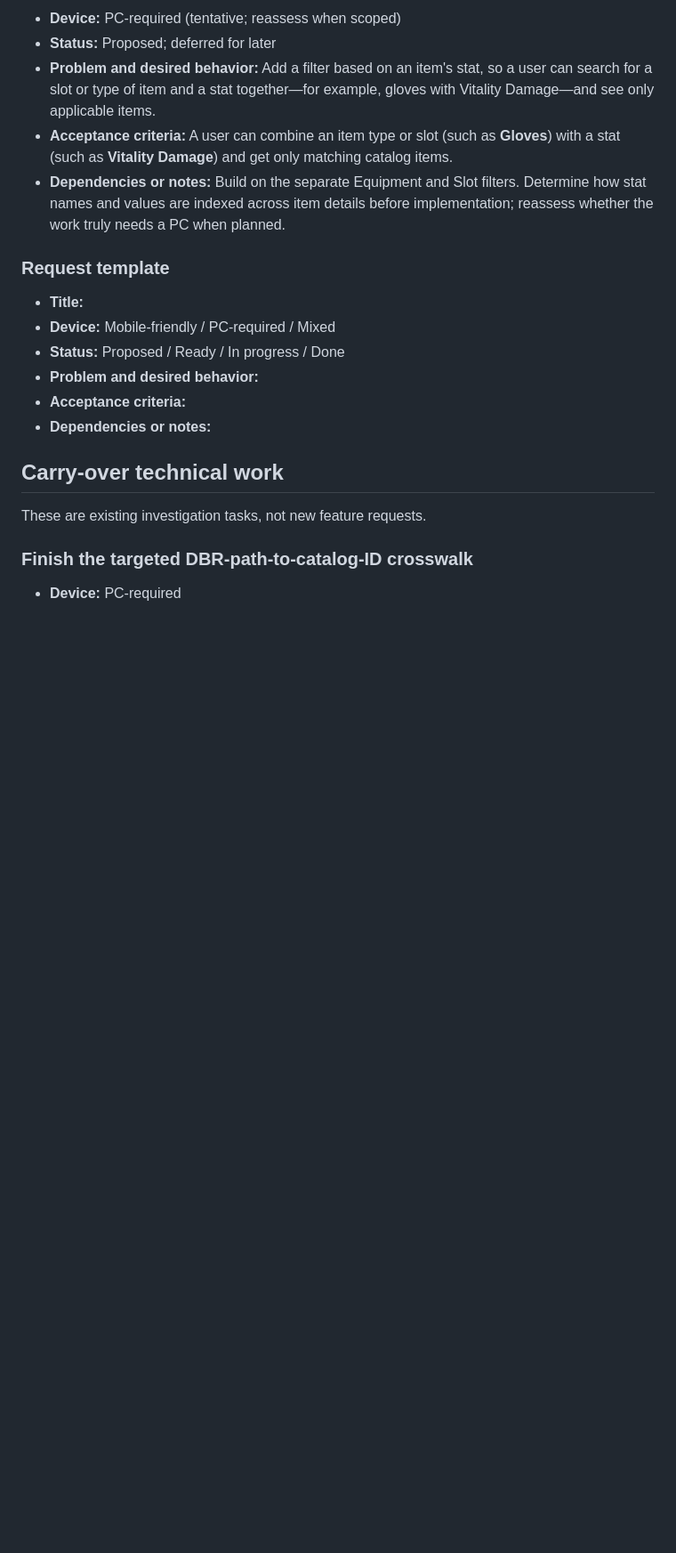
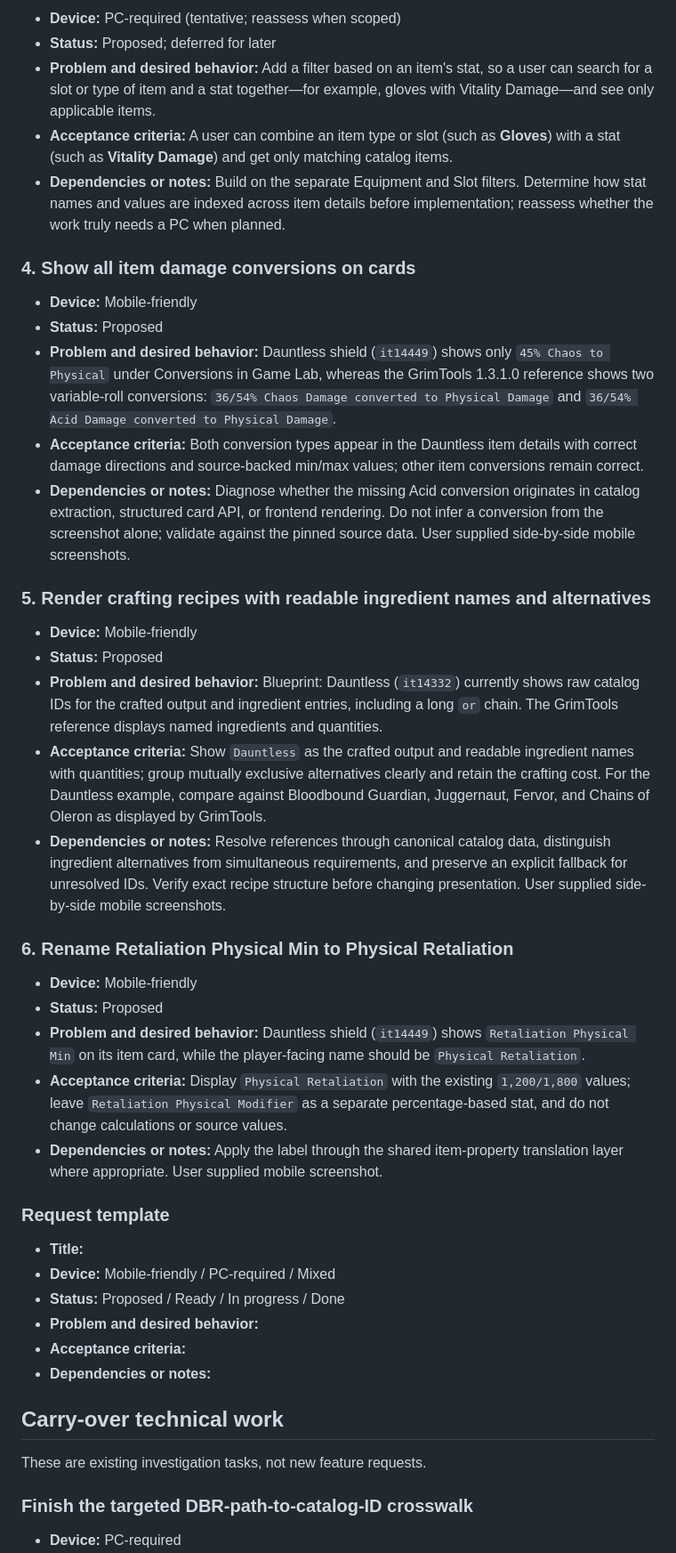
Before and after one commit to jawsalo/game-lab, a Markdown page: docs/FEATURE-BACKLOG.md, the part around the change. Shown at 89% size. Rendered like a GitHub page; blank space fills up the shorter version.

Commit message:
docs: backlog Dauntless conversions recipes and retaliation label

```diff
--- a/docs/FEATURE-BACKLOG.md
+++ b/docs/FEATURE-BACKLOG.md
@@ -34,6 +34,30 @@ This backlog captures feature requests as the user provides their requirements.
 - **Acceptance criteria:** A user can combine an item type or slot (such as **Gloves**) with a stat (such as **Vitality Damage**) and get only matching catalog items.
 - **Dependencies or notes:** Build on the separate Equipment and Slot filters. Determine how stat names and values are indexed across item details before implementation; reassess whether the work truly needs a PC when planned.
 
+### 4. Show all item damage conversions on cards
+
+- **Device:** Mobile-friendly
+- **Status:** Proposed
+- **Problem and desired behavior:** Dauntless shield (`it14449`) shows only `45% Chaos to Physical` under Conversions in Game Lab, whereas the GrimTools 1.3.1.0 reference shows two variable-roll conversions: `36/54% Chaos Damage converted to Physical Damage` and `36/54% Acid Damage converted to Physical Damage`.
+- **Acceptance criteria:** Both conversion types appear in the Dauntless item details with correct damage directions and source-backed min/max values; other item conversions remain correct.
+- **Dependencies or notes:** Diagnose whether the missing Acid conversion originates in catalog extraction, structured card API, or frontend rendering. Do not infer a conversion from the screenshot alone; validate against the pinned source data. User supplied side-by-side mobile screenshots.
+
+### 5. Render crafting recipes with readable ingredient names and alternatives
+
+- **Device:** Mobile-friendly
+- **Status:** Proposed
+- **Problem and desired behavior:** Blueprint: Dauntless (`it14332`) currently shows raw catalog IDs for the crafted output and ingredient entries, including a long `or` chain. The GrimTools reference displays named ingredients and quantities.
+- **Acceptance criteria:** Show `Dauntless` as the crafted output and readable ingredient names with quantities; group mutually exclusive alternatives clearly and retain the crafting cost. For the Dauntless example, compare against Bloodbound Guardian, Juggernaut, Fervor, and Chains of Oleron as displayed by GrimTools.
+- **Dependencies or notes:** Resolve references through canonical catalog data, distinguish ingredient alternatives from simultaneous requirements, and preserve an explicit fallback for unresolved IDs. Verify exact recipe structure before changing presentation. User supplied side-by-side mobile screenshots.
+
+### 6. Rename Retaliation Physical Min to Physical Retaliation
+
+- **Device:** Mobile-friendly
+- **Status:** Proposed
+- **Problem and desired behavior:** Dauntless shield (`it14449`) shows `Retaliation Physical Min` on its item card, while the player-facing name should be `Physical Retaliation`.
+- **Acceptance criteria:** Display `Physical Retaliation` with the existing `1,200/1,800` values; leave `Retaliation Physical Modifier` as a separate percentage-based stat, and do not change calculations or source values.
+- **Dependencies or notes:** Apply the label through the shared item-property translation layer where appropriate. User supplied mobile screenshot.
+
 ### Request template
 
 - **Title:**
```
